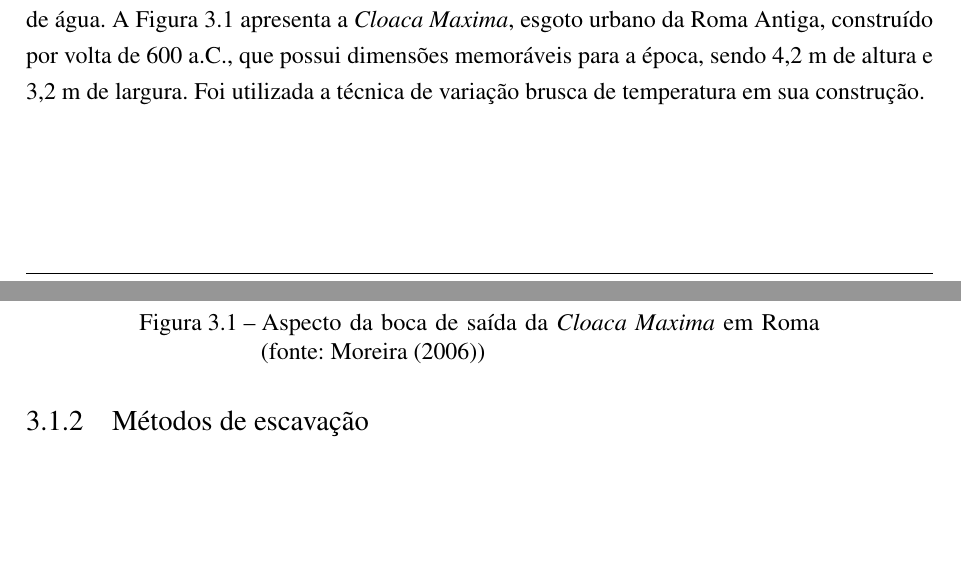
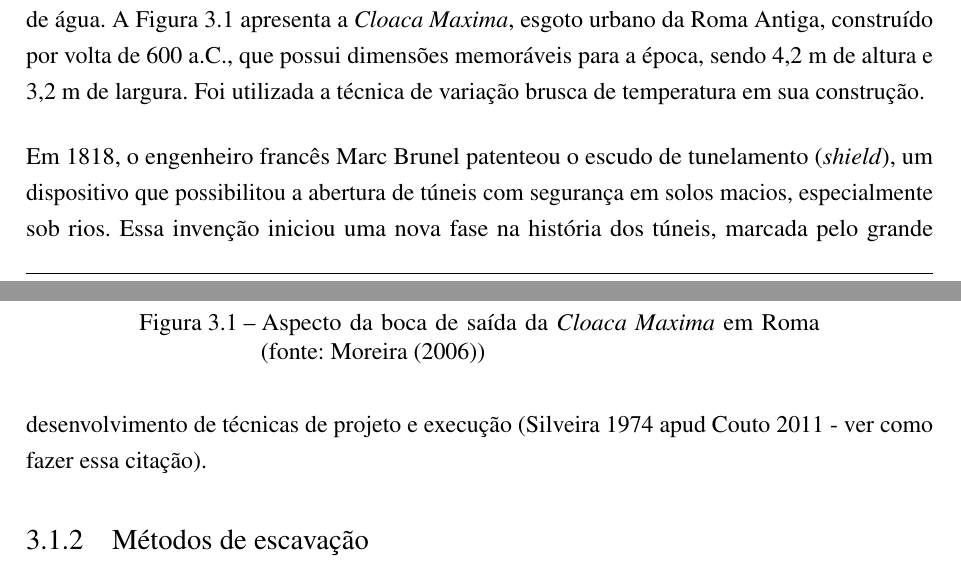
Before and after one commit to biancamgirardi/Dissertacao, a LaTeX thesis (main.tex, which reads chap/cap3.tex): two parts of pages 21 and 22 of 43, joined at a grey line, cut so that both start at the same text, the shorter picture padded with empty space. Compiled offline with pdfLaTeX.

Commit message:
Revisão bibliográfica
Breve histórico (em andamento)

```diff
--- a/chap/cap3.tex
+++ b/chap/cap3.tex
@@ -39,6 +39,11 @@ Os romanos se destacam na Antiguidade pela grande rede de túneis com o objetivo
 	\end{center}
 	\caption{\label{fig_cloaca}Aspecto da boca de saída da \textit{Cloaca Maxima} em Roma (fonte: \citeonline{Moreira2006})}
 \end{figure}
+
+Em 1818, o engenheiro francês Marc Brunel patenteou o escudo de tunelamento (\textit{shield}), um dispositivo que possibilitou a abertura de túneis com segurança em solos macios, especialmente sob rios. Essa invenção iniciou uma nova fase na história dos túneis, marcada pelo grande desenvolvimento de técnicas de projeto e execução (Silveira 1974 apud Couto 2011 - ver como fazer essa citação).
+
+
+
 
 
 % ---
```
Also changed, not shown: main.pdf, 3 other files.
